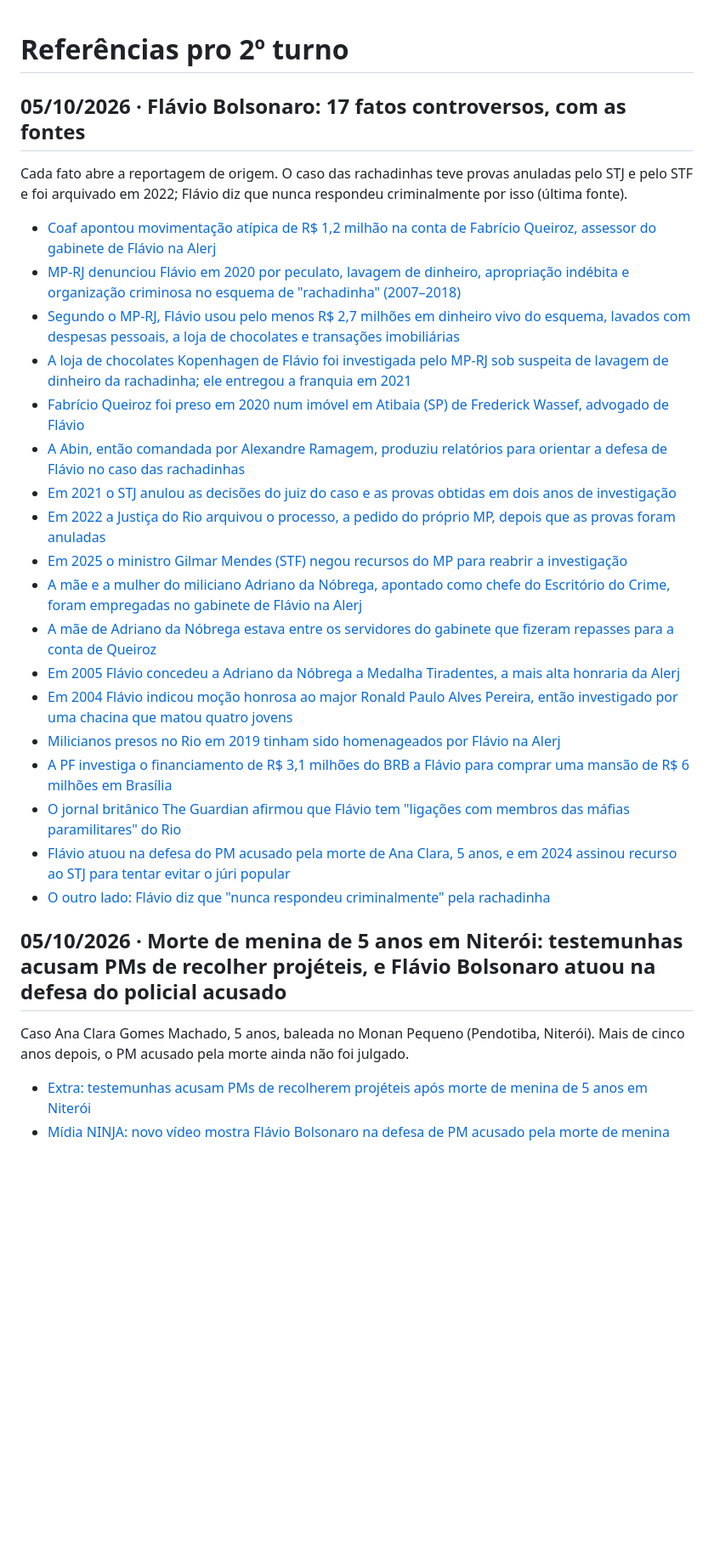
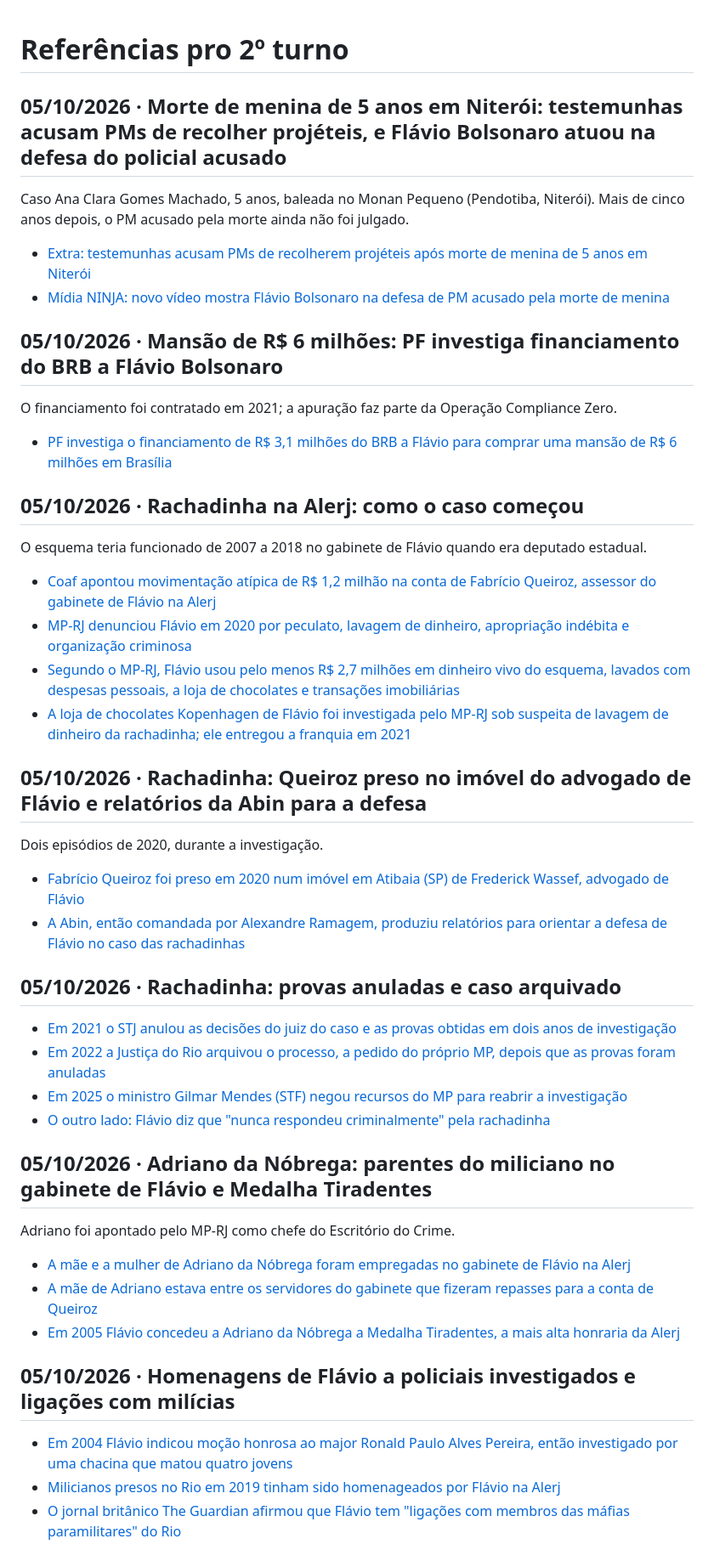
Before and after one commit to thalespupo/referencias-pro-2-turno, a Markdown page: referencias.md, the part around the change. Shown at 85% size. GitHub-like rendering; blank space fills up the shorter version.

Commit message:
Referências do Flávio separadas em stories por contexto (mansão, rachadinha x3, Adriano da Nóbrega, homenagens)

```diff
--- a/referencias.md
+++ b/referencias.md
@@ -18,29 +18,41 @@ Regras:
 - Tudo dentro desta caixa (entre os sinais de comentário) não aparece no site.
 -->
 
-## 05/10/2026 · Flávio Bolsonaro: 17 fatos controversos, com as fontes
-Cada fato abre a reportagem de origem. O caso das rachadinhas teve provas anuladas pelo STJ e pelo STF e foi arquivado em 2022; Flávio diz que nunca respondeu criminalmente por isso (última fonte).
-- [Coaf apontou movimentação atípica de R$ 1,2 milhão na conta de Fabrício Queiroz, assessor do gabinete de Flávio na Alerj](https://www.cnnbrasil.com.br/politica/rachadinha-relacao-com-familia-bolsonaro-e-prisao-entenda-o-caso-queiroz/)
-- [MP-RJ denunciou Flávio em 2020 por peculato, lavagem de dinheiro, apropriação indébita e organização criminosa no esquema de "rachadinha" (2007–2018)](https://conjur.com.br/2020-nov-04/mp-denuncia-flavio-bolsonaro-esquema-rachadinha-alerj/)
-- [Segundo o MP-RJ, Flávio usou pelo menos R$ 2,7 milhões em dinheiro vivo do esquema, lavados com despesas pessoais, a loja de chocolates e transações imobiliárias](https://conjur.com.br/2020-nov-04/mp-denuncia-flavio-bolsonaro-esquema-rachadinha-alerj/)
-- [A loja de chocolates Kopenhagen de Flávio foi investigada pelo MP-RJ sob suspeita de lavagem de dinheiro da rachadinha; ele entregou a franquia em 2021](https://www.poder360.com.br/brasil/flavio-bolsonaro-entrega-loja-de-chocolates-investigada-pelo-mp/)
-- [Fabrício Queiroz foi preso em 2020 num imóvel em Atibaia (SP) de Frederick Wassef, advogado de Flávio](https://www.cnnbrasil.com.br/politica/queiroz-foi-preso-em-imovel-de-frederick-wassef-advogado-de-flavio-bolsonaro/)
-- [A Abin, então comandada por Alexandre Ramagem, produziu relatórios para orientar a defesa de Flávio no caso das rachadinhas](https://www.conjur.com.br/2020-dez-11/abin-produziu-relatorios-orientar-defesa-flavio-bolsonaro/)
-- [Em 2021 o STJ anulou as decisões do juiz do caso e as provas obtidas em dois anos de investigação](https://www.cnnbrasil.com.br/politica/stj-anula-decisoes-contra-flavio-bolsonaro-no-caso-das-rachadinhas/)
-- [Em 2022 a Justiça do Rio arquivou o processo, a pedido do próprio MP, depois que as provas foram anuladas](https://agenciabrasil.ebc.com.br/politica/noticia/2022-05/justica-do-rio-arquiva-processo-de-caso-de-supostas-rachadinhas)
-- [Em 2025 o ministro Gilmar Mendes (STF) negou recursos do MP para reabrir a investigação](https://www.cartacapital.com.br/politica/o-que-aconteceu-com-o-caso-da-rachadinha-de-flavio-bolsonaro-suposto-candidato-em-2026/)
-- [A mãe e a mulher do miliciano Adriano da Nóbrega, apontado como chefe do Escritório do Crime, foram empregadas no gabinete de Flávio na Alerj](https://www.gazetadopovo.com.br/politica/republica/flavio-bolsonaro-empregou-mae-e-mulher-de-chefe-de-milicia-suspeita-de-ligacao-com-morte-de-marielle--diz-jornal-5lmurxhw0adbw9gaoowbe30ek/)
-- [A mãe de Adriano da Nóbrega estava entre os servidores do gabinete que fizeram repasses para a conta de Queiroz](https://www.gazetadopovo.com.br/politica/republica/flavio-bolsonaro-empregou-mae-e-mulher-de-chefe-de-milicia-suspeita-de-ligacao-com-morte-de-marielle--diz-jornal-5lmurxhw0adbw9gaoowbe30ek/)
-- [Em 2005 Flávio concedeu a Adriano da Nóbrega a Medalha Tiradentes, a mais alta honraria da Alerj](https://www.gazetadopovo.com.br/politica/republica/flavio-bolsonaro-empregou-mae-e-mulher-de-chefe-de-milicia-suspeita-de-ligacao-com-morte-de-marielle--diz-jornal-5lmurxhw0adbw9gaoowbe30ek/)
-- [Em 2004 Flávio indicou moção honrosa ao major Ronald Paulo Alves Pereira, então investigado por uma chacina que matou quatro jovens](https://www.congressoemfoco.com.br/noticia/31921/dez-fatos-que-ligam-a-familia-bolsonaro-a-milicianos)
-- [Milicianos presos no Rio em 2019 tinham sido homenageados por Flávio na Alerj](https://istoe.com.br/milicianos-presos-no-rio-foram-homenageados-por-flavio-bolsonaro-na-alerj)
-- [A PF investiga o financiamento de R$ 3,1 milhões do BRB a Flávio para comprar uma mansão de R$ 6 milhões em Brasília](https://www.cartacapital.com.br/politica/pf-investiga-financiamento-do-brb-a-flavio-bolsonaro-para-compra-de-mansao-de-r-6-milhoes/)
-- [O jornal britânico The Guardian afirmou que Flávio tem "ligações com membros das máfias paramilitares" do Rio](https://www.em.com.br/internacional/2026/10/7514666-the-guardian-flavio-tem-ligacoes-com-membros-das-mafias-paramilitares.html)
-- [Flávio atuou na defesa do PM acusado pela morte de Ana Clara, 5 anos, e em 2024 assinou recurso ao STJ para tentar evitar o júri popular](https://midianinja.org/novo-video-mostra-flavio-bolsonaro-na-defesa-de-pm-acusado-pela-morte-de-menina/)
-- [O outro lado: Flávio diz que "nunca respondeu criminalmente" pela rachadinha](https://www.infomoney.com.br/mercados/flavio-define-estrategia-sobre-rachadinha-nunca-respondi-criminalmente-por-isso/)
-
 ## 05/10/2026 · Morte de menina de 5 anos em Niterói: testemunhas acusam PMs de recolher projéteis, e Flávio Bolsonaro atuou na defesa do policial acusado
 Caso Ana Clara Gomes Machado, 5 anos, baleada no Monan Pequeno (Pendotiba, Niterói).
 Mais de cinco anos depois, o PM acusado pela morte ainda não foi julgado.
 - [Extra: testemunhas acusam PMs de recolherem projéteis após morte de menina de 5 anos em Niterói](https://extra.globo.com/casos-de-policia/testemunhas-acusam-pms-de-recolherem-projeteis-apos-morte-de-menina-de-5-anos-em-niteroi-24870258.html)
 - [Mídia NINJA: novo vídeo mostra Flávio Bolsonaro na defesa de PM acusado pela morte de menina](https://midianinja.org/novo-video-mostra-flavio-bolsonaro-na-defesa-de-pm-acusado-pela-morte-de-menina/)
+
+## 05/10/2026 · Mansão de R$ 6 milhões: PF investiga financiamento do BRB a Flávio Bolsonaro
+O financiamento foi contratado em 2021; a apuração faz parte da Operação Compliance Zero.
+- [PF investiga o financiamento de R$ 3,1 milhões do BRB a Flávio para comprar uma mansão de R$ 6 milhões em Brasília](https://www.cartacapital.com.br/politica/pf-investiga-financiamento-do-brb-a-flavio-bolsonaro-para-compra-de-mansao-de-r-6-milhoes/)
+
+## 05/10/2026 · Rachadinha na Alerj: como o caso começou
+O esquema teria funcionado de 2007 a 2018 no gabinete de Flávio quando era deputado estadual.
+- [Coaf apontou movimentação atípica de R$ 1,2 milhão na conta de Fabrício Queiroz, assessor do gabinete de Flávio na Alerj](https://www.cnnbrasil.com.br/politica/rachadinha-relacao-com-familia-bolsonaro-e-prisao-entenda-o-caso-queiroz/)
+- [MP-RJ denunciou Flávio em 2020 por peculato, lavagem de dinheiro, apropriação indébita e organização criminosa](https://conjur.com.br/2020-nov-04/mp-denuncia-flavio-bolsonaro-esquema-rachadinha-alerj/)
+- [Segundo o MP-RJ, Flávio usou pelo menos R$ 2,7 milhões em dinheiro vivo do esquema, lavados com despesas pessoais, a loja de chocolates e transações imobiliárias](https://conjur.com.br/2020-nov-04/mp-denuncia-flavio-bolsonaro-esquema-rachadinha-alerj/)
+- [A loja de chocolates Kopenhagen de Flávio foi investigada pelo MP-RJ sob suspeita de lavagem de dinheiro da rachadinha; ele entregou a franquia em 2021](https://www.poder360.com.br/brasil/flavio-bolsonaro-entrega-loja-de-chocolates-investigada-pelo-mp/)
+
+## 05/10/2026 · Rachadinha: Queiroz preso no imóvel do advogado de Flávio e relatórios da Abin para a defesa
+Dois episódios de 2020, durante a investigação.
+- [Fabrício Queiroz foi preso em 2020 num imóvel em Atibaia (SP) de Frederick Wassef, advogado de Flávio](https://www.cnnbrasil.com.br/politica/queiroz-foi-preso-em-imovel-de-frederick-wassef-advogado-de-flavio-bolsonaro/)
+- [A Abin, então comandada por Alexandre Ramagem, produziu relatórios para orientar a defesa de Flávio no caso das rachadinhas](https://www.conjur.com.br/2020-dez-11/abin-produziu-relatorios-orientar-defesa-flavio-bolsonaro/)
+
+## 05/10/2026 · Rachadinha: provas anuladas e caso arquivado
+- [Em 2021 o STJ anulou as decisões do juiz do caso e as provas obtidas em dois anos de investigação](https://www.cnnbrasil.com.br/politica/stj-anula-decisoes-contra-flavio-bolsonaro-no-caso-das-rachadinhas/)
+- [Em 2022 a Justiça do Rio arquivou o processo, a pedido do próprio MP, depois que as provas foram anuladas](https://agenciabrasil.ebc.com.br/politica/noticia/2022-05/justica-do-rio-arquiva-processo-de-caso-de-supostas-rachadinhas)
+- [Em 2025 o ministro Gilmar Mendes (STF) negou recursos do MP para reabrir a investigação](https://www.cartacapital.com.br/politica/o-que-aconteceu-com-o-caso-da-rachadinha-de-flavio-bolsonaro-suposto-candidato-em-2026/)
+- [O outro lado: Flávio diz que "nunca respondeu criminalmente" pela rachadinha](https://www.infomoney.com.br/mercados/flavio-define-estrategia-sobre-rachadinha-nunca-respondi-criminalmente-por-isso/)
+
+## 05/10/2026 · Adriano da Nóbrega: parentes do miliciano no gabinete de Flávio e Medalha Tiradentes
+Adriano foi apontado pelo MP-RJ como chefe do Escritório do Crime.
+- [A mãe e a mulher de Adriano da Nóbrega foram empregadas no gabinete de Flávio na Alerj](https://www.gazetadopovo.com.br/politica/republica/flavio-bolsonaro-empregou-mae-e-mulher-de-chefe-de-milicia-suspeita-de-ligacao-com-morte-de-marielle--diz-jornal-5lmurxhw0adbw9gaoowbe30ek/)
+- [A mãe de Adriano estava entre os servidores do gabinete que fizeram repasses para a conta de Queiroz](https://www.gazetadopovo.com.br/politica/republica/flavio-bolsonaro-empregou-mae-e-mulher-de-chefe-de-milicia-suspeita-de-ligacao-com-morte-de-marielle--diz-jornal-5lmurxhw0adbw9gaoowbe30ek/)
+- [Em 2005 Flávio concedeu a Adriano da Nóbrega a Medalha Tiradentes, a mais alta honraria da Alerj](https://www.gazetadopovo.com.br/politica/republica/flavio-bolsonaro-empregou-mae-e-mulher-de-chefe-de-milicia-suspeita-de-ligacao-com-morte-de-marielle--diz-jornal-5lmurxhw0adbw9gaoowbe30ek/)
+
+## 05/10/2026 · Homenagens de Flávio a policiais investigados e ligações com milícias
+- [Em 2004 Flávio indicou moção honrosa ao major Ronald Paulo Alves Pereira, então investigado por uma chacina que matou quatro jovens](https://www.congressoemfoco.com.br/noticia/31921/dez-fatos-que-ligam-a-familia-bolsonaro-a-milicianos)
+- [Milicianos presos no Rio em 2019 tinham sido homenageados por Flávio na Alerj](https://istoe.com.br/milicianos-presos-no-rio-foram-homenageados-por-flavio-bolsonaro-na-alerj)
+- [O jornal britânico The Guardian afirmou que Flávio tem "ligações com membros das máfias paramilitares" do Rio](https://www.em.com.br/internacional/2026/10/7514666-the-guardian-flavio-tem-ligacoes-com-membros-das-mafias-paramilitares.html)
```
